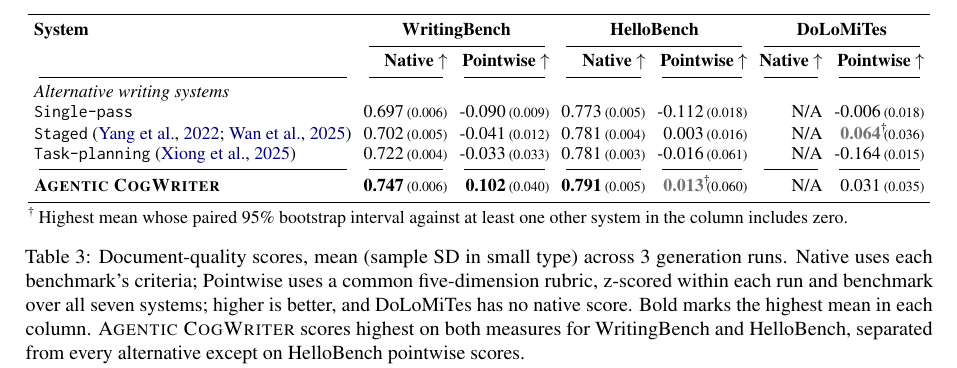
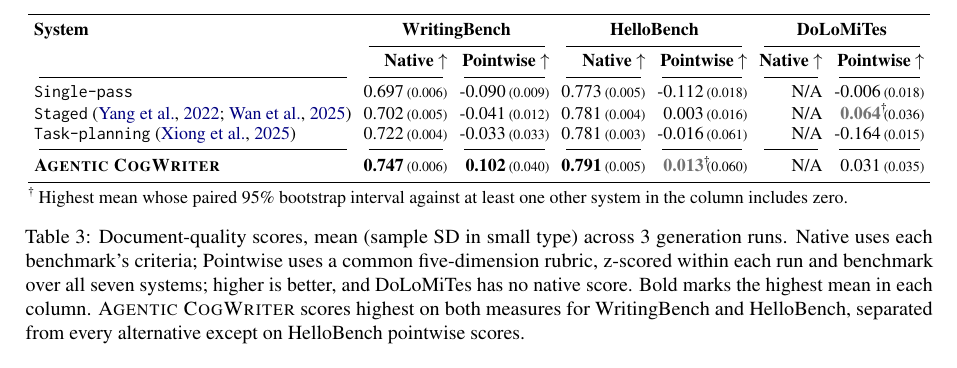
Before and after one commit to shunk031/agentic-cognitive-writing, a LaTeX paper (paper/acl_latex.tex, which reads paper/tab/main-results.tex): part of page 7 of 40, cut so that both start at the same text. Compiled offline with pdfLaTeX.

Commit message:
style: remove Table 3 alternative-system label

```diff
--- a/paper/tab/main-results.tex
+++ b/paper/tab/main-results.tex
@@ -14,7 +14,6 @@
 & \textbf{Native $\uparrow$} & \textbf{Pointwise $\uparrow$}
 & \textbf{Native $\uparrow$} & \textbf{Pointwise $\uparrow$} \\
 \cmidrule(lr){1-1}\cmidrule(lr){2-2}\cmidrule(lr){3-3}\cmidrule(lr){4-4}\cmidrule(lr){5-5}\cmidrule(lr){6-6}\cmidrule(lr){7-7}
-\multicolumn{7}{l}{\textit{Alternative writing systems}} \\
 \condSinglePass
 & 0.697\,{\scriptsize(0.006)} & -0.090\,{\scriptsize(0.009)}
 & 0.773\,{\scriptsize(0.005)} & -0.112\,{\scriptsize(0.018)}
```
